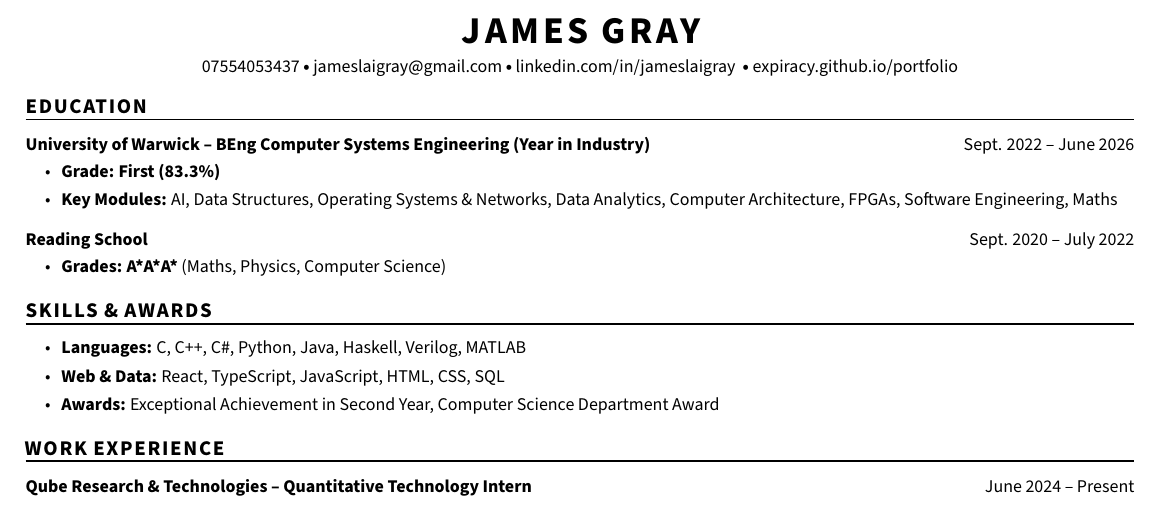
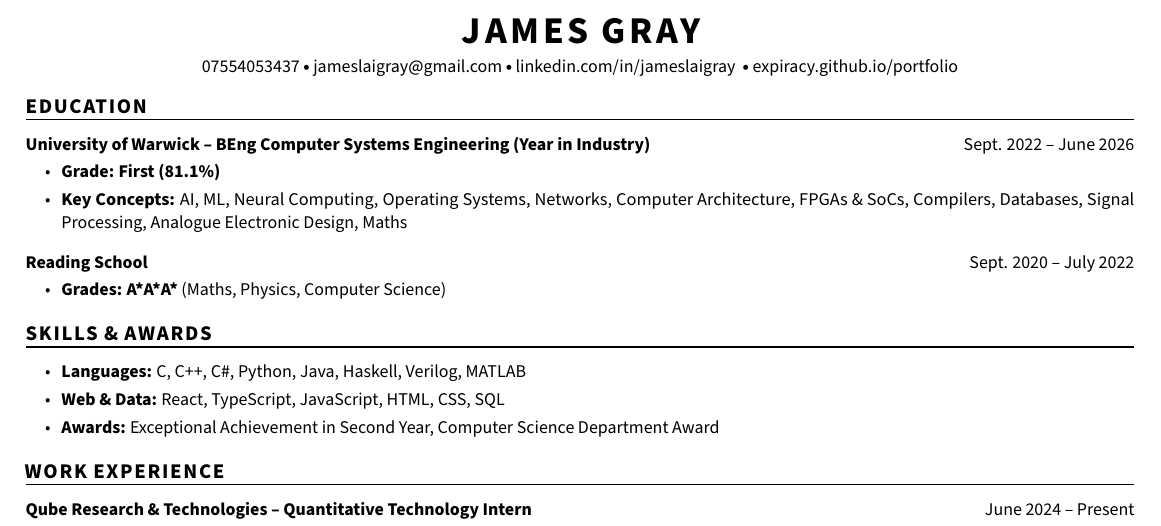
Before and after one commit to expiracy/cv, a LaTeX CV (cv.tex): part of the page, cut so that both start at the same text. Compiled offline with pdfLaTeX.

Commit message:
update grade to First (81.1%); replace key modules with key concepts

```diff
--- a/cv.tex
+++ b/cv.tex
@@ -22,8 +22,8 @@
         rtitle={Sept. 2022 -- June 2026},
     ]
     \begin{itemize}
-        \item \keyValueItem[key={Grade}, value={\kw{First (83.3\%)}}]
-        \item \keyValueItem[key={Key Modules}, value={AI, Data Structures, Operating Systems \& Networks, Data Analytics, Computer Architecture, FPGAs, Software Engineering, Maths}]
+        \item \keyValueItem[key={Grade}, value={\kw{First (81.1\%)}}]
+        \item \keyValueItem[key={Key Concepts}, value={AI, ML, Neural Computing, Operating Systems, Networks, Computer Architecture, FPGAs \& SoCs, Compilers, Databases, Signal Processing, Analogue Electronic Design, Maths}]
     \end{itemize}
 
     \lrTitle[
```
Also changed, not shown: cv.pdf.
